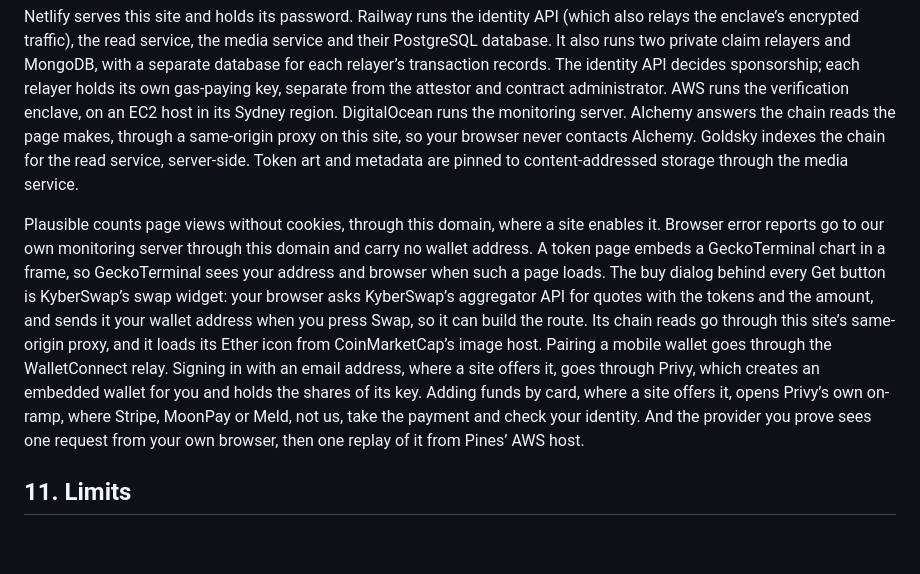
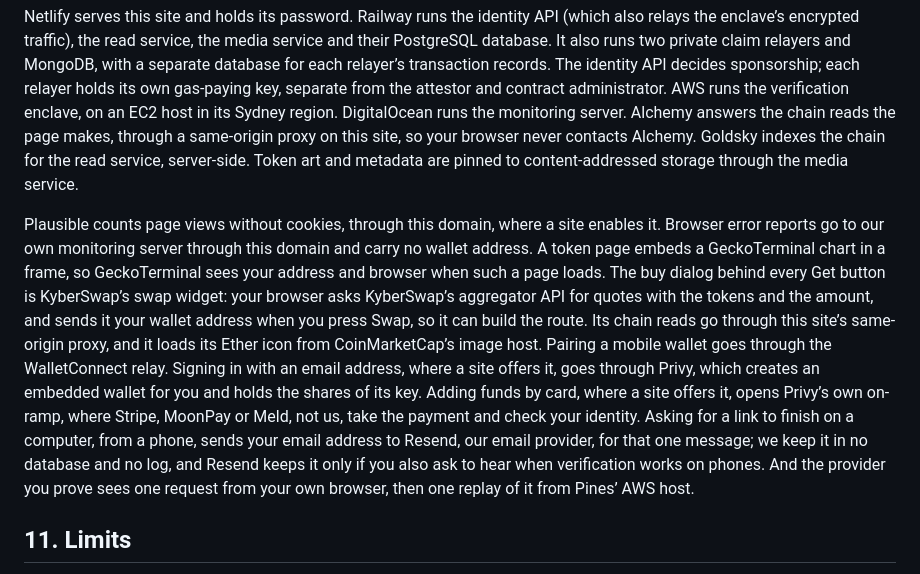
Before and after one commit to PinesFamily/pines-verifier, a Markdown page: TRANSPARENCY.md, the part around the change. Rendered like a GitHub page; blank space fills up the shorter version.

Commit message:
Publish transparency text that names Resend for the phone-to-computer link email

```diff
--- a/TRANSPARENCY.md
+++ b/TRANSPARENCY.md
@@ -155,7 +155,7 @@ The world names no snipe-tax hook: no launch is taxed, and adding one later woul
 
 Netlify serves this site and holds its password. Railway runs the identity API (which also relays the enclave’s encrypted traffic), the read service, the media service and their PostgreSQL database. It also runs two private claim relayers and MongoDB, with a separate database for each relayer’s transaction records. The identity API decides sponsorship; each relayer holds its own gas-paying key, separate from the attestor and contract administrator. AWS runs the verification enclave, on an EC2 host in its Sydney region. DigitalOcean runs the monitoring server. Alchemy answers the chain reads the page makes, through a same-origin proxy on this site, so your browser never contacts Alchemy. Goldsky indexes the chain for the read service, server-side. Token art and metadata are pinned to content-addressed storage through the media service.
 
-Plausible counts page views without cookies, through this domain, where a site enables it. Browser error reports go to our own monitoring server through this domain and carry no wallet address. A token page embeds a GeckoTerminal chart in a frame, so GeckoTerminal sees your address and browser when such a page loads. The buy dialog behind every Get button is KyberSwap’s swap widget: your browser asks KyberSwap’s aggregator API for quotes with the tokens and the amount, and sends it your wallet address when you press Swap, so it can build the route. Its chain reads go through this site’s same-origin proxy, and it loads its Ether icon from CoinMarketCap’s image host. Pairing a mobile wallet goes through the WalletConnect relay. Signing in with an email address, where a site offers it, goes through Privy, which creates an embedded wallet for you and holds the shares of its key. Adding funds by card, where a site offers it, opens Privy’s own on-ramp, where Stripe, MoonPay or Meld, not us, take the payment and check your identity. And the provider you prove sees one request from your own browser, then one replay of it from Pines’ AWS host.
+Plausible counts page views without cookies, through this domain, where a site enables it. Browser error reports go to our own monitoring server through this domain and carry no wallet address. A token page embeds a GeckoTerminal chart in a frame, so GeckoTerminal sees your address and browser when such a page loads. The buy dialog behind every Get button is KyberSwap’s swap widget: your browser asks KyberSwap’s aggregator API for quotes with the tokens and the amount, and sends it your wallet address when you press Swap, so it can build the route. Its chain reads go through this site’s same-origin proxy, and it loads its Ether icon from CoinMarketCap’s image host. Pairing a mobile wallet goes through the WalletConnect relay. Signing in with an email address, where a site offers it, goes through Privy, which creates an embedded wallet for you and holds the shares of its key. Adding funds by card, where a site offers it, opens Privy’s own on-ramp, where Stripe, MoonPay or Meld, not us, take the payment and check your identity. Asking for a link to finish on a computer, from a phone, sends your email address to Resend, our email provider, for that one message; we keep it in no database and no log, and Resend keeps it only if you also ask to hear when verification works on phones. And the provider you prove sees one request from your own browser, then one replay of it from Pines’ AWS host.
 
 ## 11. Limits
 
```
